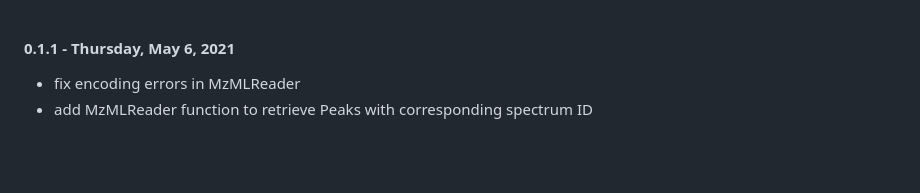
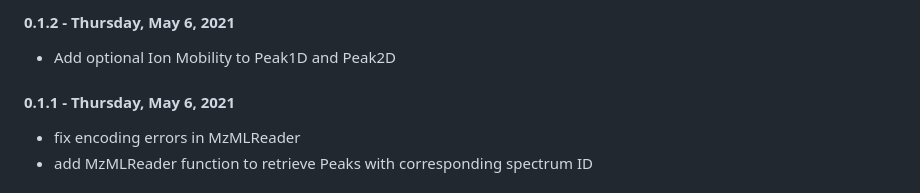
Before and after one commit to CSBiology/MzIO, a Markdown page: src/MzIO/RELEASE_NOTES.md, the part around the change. Rendered like a GitHub page; blank space fills up the shorter version.

Commit message:
bump version

```diff
--- a/src/MzIO/RELEASE_NOTES.md
+++ b/src/MzIO/RELEASE_NOTES.md
@@ -1,3 +1,6 @@
+#### 0.1.2 - Thursday, May 6, 2021
+* Add optional Ion Mobility to Peak1D and Peak2D
+
 #### 0.1.1 - Thursday, May 6, 2021
 * fix encoding errors in MzMLReader
 * add MzMLReader function to retrieve Peaks with corresponding spectrum ID
```
